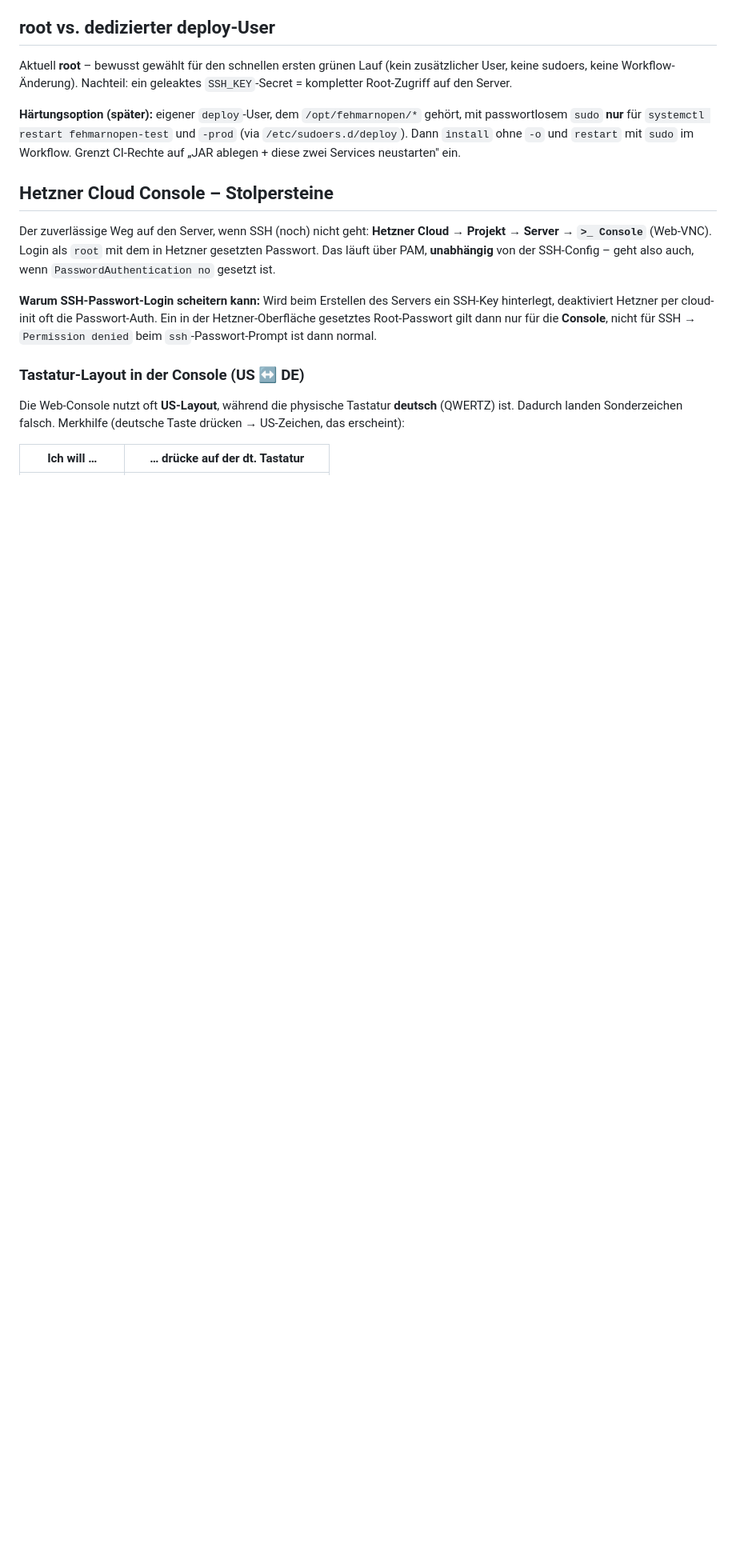
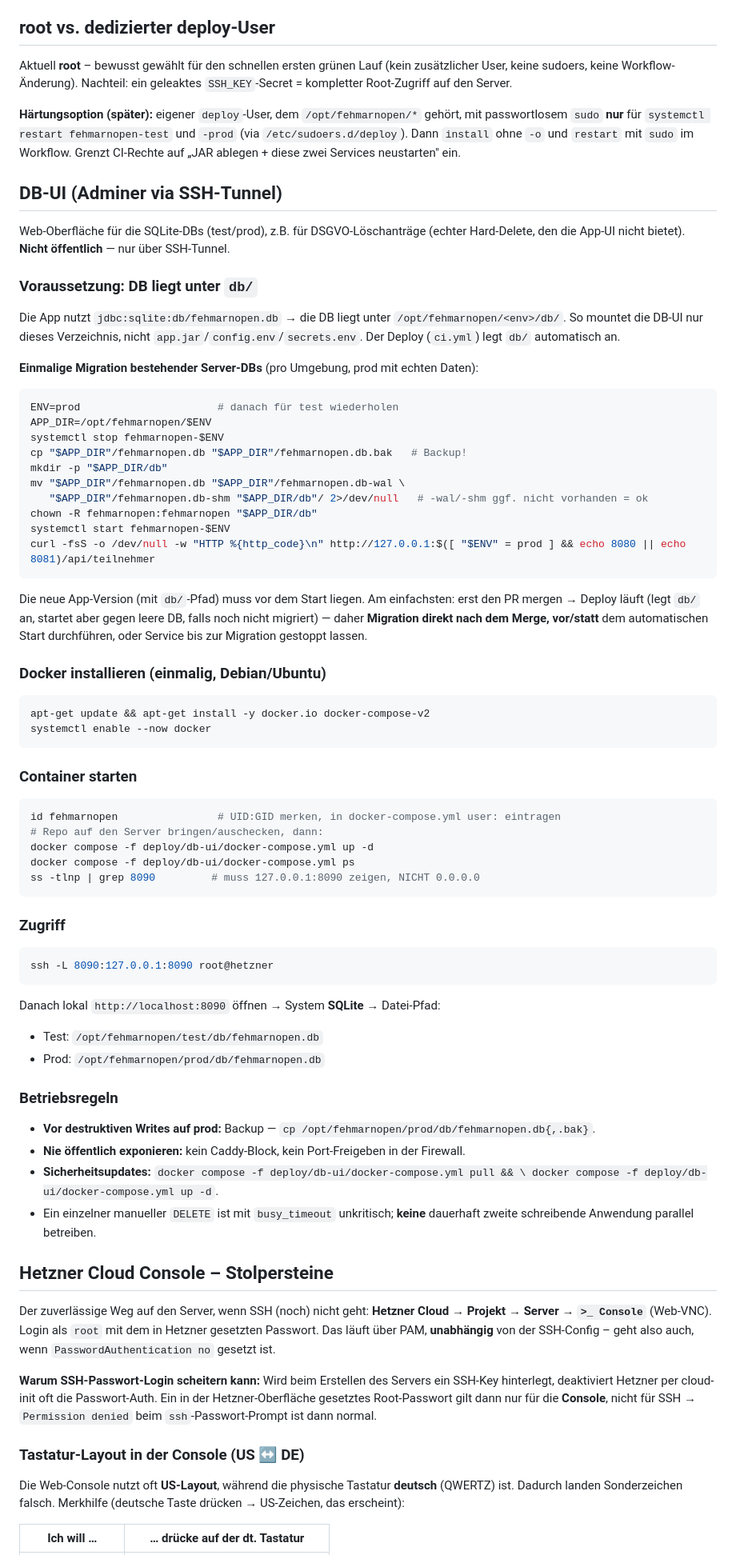
Before and after one commit to NickSchmahl/fehmarn-open, a Markdown page: docs/deployment.md, the part around the change. Shown at 80% size. GitHub-like rendering; blank space fills up the shorter version.

Commit message:
db-ui: Runbook (Migration, Docker, Tunnel, Betrieb) in deployment.md
Co-Authored-By: Claude Opus 4.8 <noreply@anthropic.com>

````diff
--- a/docs/deployment.md
+++ b/docs/deployment.md
@@ -251,6 +251,74 @@ und `-prod` (via `/etc/sudoers.d/deploy`). Dann `install` ohne `-o` und `restart
 mit `sudo` im Workflow. Grenzt CI-Rechte auf „JAR ablegen + diese zwei Services
 neustarten" ein.
 
+## DB-UI (Adminer via SSH-Tunnel)
+
+Web-Oberfläche für die SQLite-DBs (test/prod), z.B. für DSGVO-Löschanträge (echter
+Hard-Delete, den die App-UI nicht bietet). **Nicht öffentlich** — nur über SSH-Tunnel.
+
+### Voraussetzung: DB liegt unter `db/`
+
+Die App nutzt `jdbc:sqlite:db/fehmarnopen.db` → die DB liegt unter
+`/opt/fehmarnopen/<env>/db/`. So mountet die DB-UI nur dieses Verzeichnis, nicht
+`app.jar`/`config.env`/`secrets.env`. Der Deploy (`ci.yml`) legt `db/` automatisch an.
+
+**Einmalige Migration bestehender Server-DBs** (pro Umgebung, prod mit echten Daten):
+
+```bash
+ENV=prod                      # danach für test wiederholen
+APP_DIR=/opt/fehmarnopen/$ENV
+systemctl stop fehmarnopen-$ENV
+cp "$APP_DIR"/fehmarnopen.db "$APP_DIR"/fehmarnopen.db.bak   # Backup!
+mkdir -p "$APP_DIR/db"
+mv "$APP_DIR"/fehmarnopen.db "$APP_DIR"/fehmarnopen.db-wal \
+   "$APP_DIR"/fehmarnopen.db-shm "$APP_DIR/db"/ 2>/dev/null   # -wal/-shm ggf. nicht vorhanden = ok
+chown -R fehmarnopen:fehmarnopen "$APP_DIR/db"
+systemctl start fehmarnopen-$ENV
+curl -fsS -o /dev/null -w "HTTP %{http_code}\n" http://127.0.0.1:$([ "$ENV" = prod ] && echo 8080 || echo 8081)/api/teilnehmer
+```
+
+Die neue App-Version (mit `db/`-Pfad) muss vor dem Start liegen. Am einfachsten:
+erst den PR mergen → Deploy läuft (legt `db/` an, startet aber gegen leere DB, falls
+noch nicht migriert) — daher **Migration direkt nach dem Merge, vor/statt** dem
+automatischen Start durchführen, oder Service bis zur Migration gestoppt lassen.
+
+### Docker installieren (einmalig, Debian/Ubuntu)
+
+```bash
+apt-get update && apt-get install -y docker.io docker-compose-v2
+systemctl enable --now docker
+```
+
+### Container starten
+
+```bash
+id fehmarnopen                # UID:GID merken, in docker-compose.yml user: eintragen
+# Repo auf den Server bringen/auschecken, dann:
+docker compose -f deploy/db-ui/docker-compose.yml up -d
+docker compose -f deploy/db-ui/docker-compose.yml ps
+ss -tlnp | grep 8090         # muss 127.0.0.1:8090 zeigen, NICHT 0.0.0.0
+```
+
+### Zugriff
+
+```bash
+ssh -L 8090:127.0.0.1:8090 root@hetzner
+```
+Danach lokal `http://localhost:8090` öffnen → System **SQLite** → Datei-Pfad:
+
+- Test: `/opt/fehmarnopen/test/db/fehmarnopen.db`
+- Prod: `/opt/fehmarnopen/prod/db/fehmarnopen.db`
+
+### Betriebsregeln
+
+- **Vor destruktiven Writes auf prod:** Backup —
+  `cp /opt/fehmarnopen/prod/db/fehmarnopen.db{,.bak}`.
+- **Nie öffentlich exponieren:** kein Caddy-Block, kein Port-Freigeben in der Firewall.
+- **Sicherheitsupdates:** `docker compose -f deploy/db-ui/docker-compose.yml pull && \
+  docker compose -f deploy/db-ui/docker-compose.yml up -d`.
+- Ein einzelner manueller `DELETE` ist mit `busy_timeout` unkritisch; **keine**
+  dauerhaft zweite schreibende Anwendung parallel betreiben.
+
 ## Hetzner Cloud Console – Stolpersteine
 
 Der zuverlässige Weg auf den Server, wenn SSH (noch) nicht geht: **Hetzner Cloud
````
